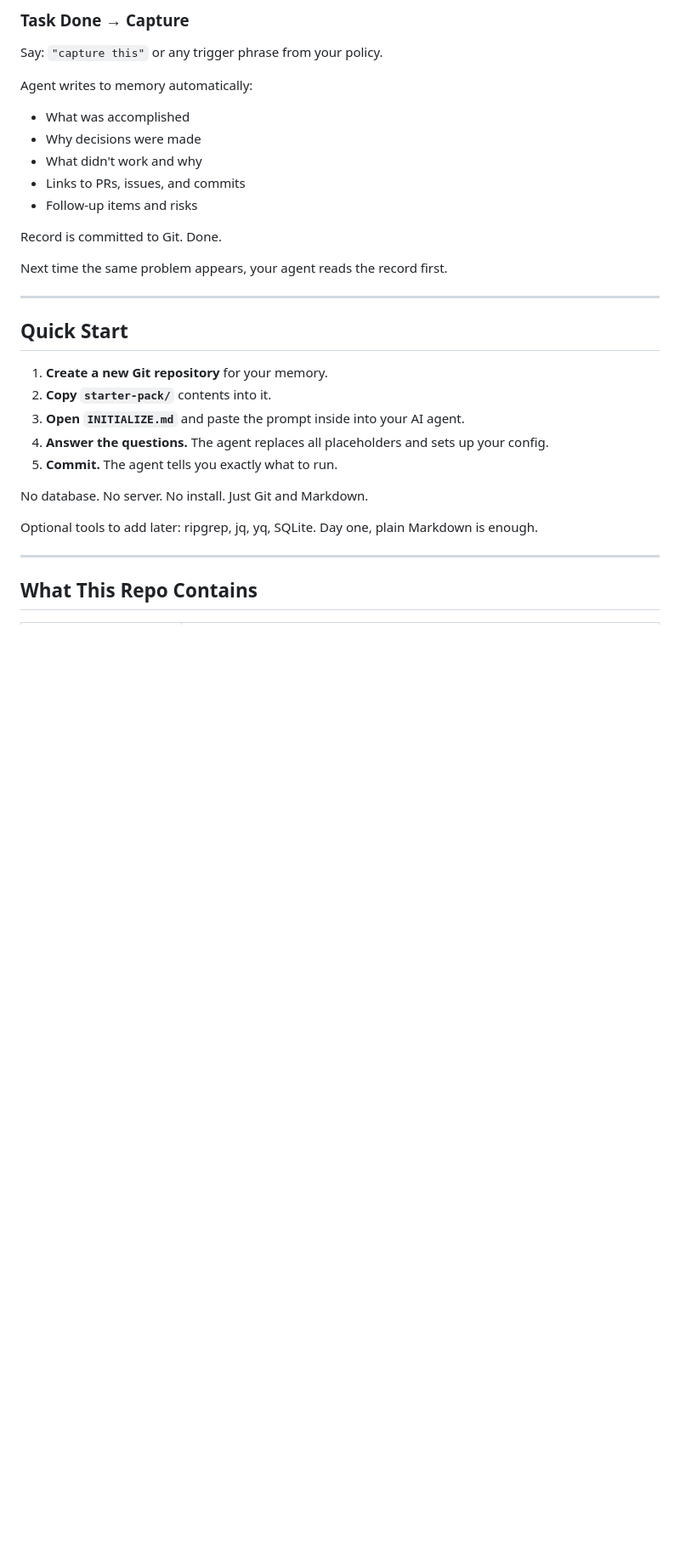
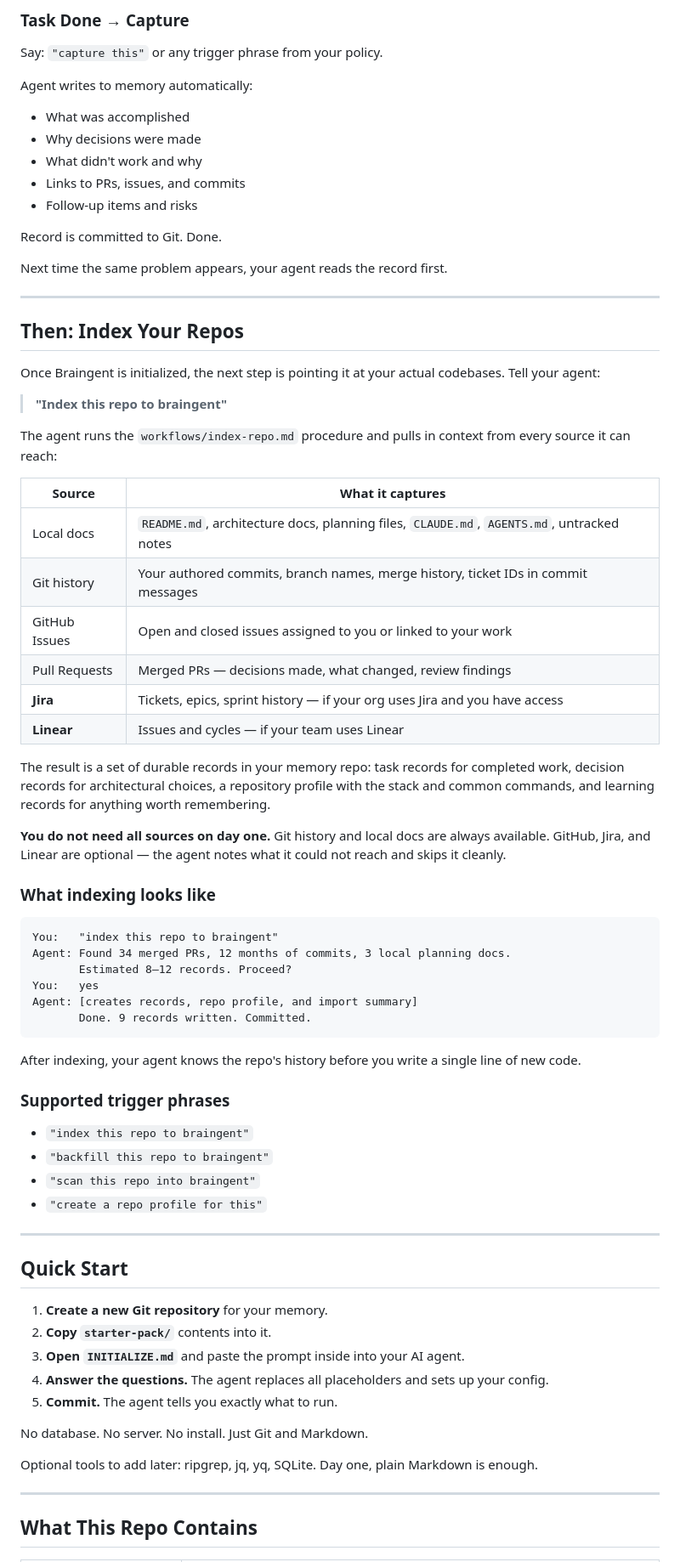
Before and after one commit to thedoublejay/braingent-manifesto, a Markdown page: README.md, the part around the change. Shown at 85% size. Drawn GitHub-style; blank space fills up the shorter version.

Commit message:
chore: initialize, indexing of repos

````diff
--- a/README.md
+++ b/README.md
@@ -106,6 +106,49 @@ Agent writes to memory automatically:
 Record is committed to Git. Done.
 
 Next time the same problem appears, your agent reads the record first.
+
+---
+
+## Then: Index Your Repos
+
+Once Braingent is initialized, the next step is pointing it at your actual codebases. Tell your agent:
+
+> **"Index this repo to braingent"**
+
+The agent runs the `workflows/index-repo.md` procedure and pulls in context from every source it can reach:
+
+| Source | What it captures |
+| --- | --- |
+| Local docs | `README.md`, architecture docs, planning files, `CLAUDE.md`, `AGENTS.md`, untracked notes |
+| Git history | Your authored commits, branch names, merge history, ticket IDs in commit messages |
+| GitHub Issues | Open and closed issues assigned to you or linked to your work |
+| Pull Requests | Merged PRs — decisions made, what changed, review findings |
+| **Jira** | Tickets, epics, sprint history — if your org uses Jira and you have access |
+| **Linear** | Issues and cycles — if your team uses Linear |
+
+The result is a set of durable records in your memory repo: task records for completed work, decision records for architectural choices, a repository profile with the stack and common commands, and learning records for anything worth remembering.
+
+**You do not need all sources on day one.** Git history and local docs are always available. GitHub, Jira, and Linear are optional — the agent notes what it could not reach and skips it cleanly.
+
+### What indexing looks like
+
+```
+You:   "index this repo to braingent"
+Agent: Found 34 merged PRs, 12 months of commits, 3 local planning docs.
+       Estimated 8–12 records. Proceed?
+You:   yes
+Agent: [creates records, repo profile, and import summary]
+       Done. 9 records written. Committed.
+```
+
+After indexing, your agent knows the repo's history before you write a single line of new code.
+
+### Supported trigger phrases
+
+- `"index this repo to braingent"`
+- `"backfill this repo to braingent"`
+- `"scan this repo into braingent"`
+- `"create a repo profile for this"`
 
 ---
 
````
Also changed, not shown: INITIALIZE.md (+40 -4 lines).
